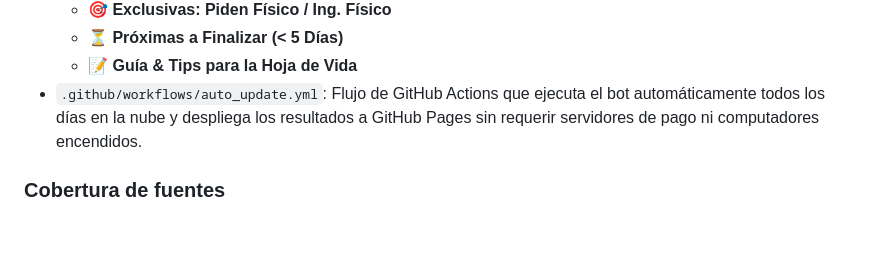
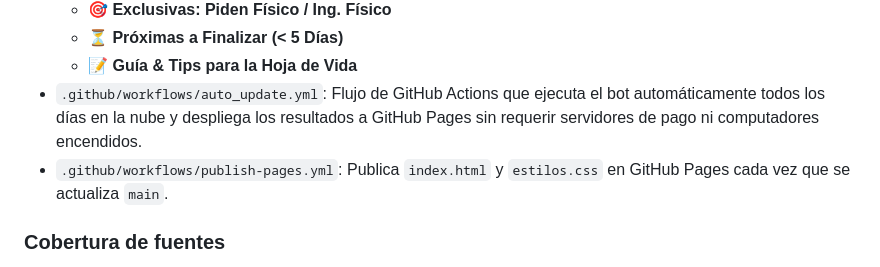
Before and after one commit to Stebym/practicas-ingenieria-fisica, a Markdown page: README.md, the part around the change. GitHub-like rendering; blank space fills up the shorter version.

Commit message:
Document GitHub Pages deployment

```diff
--- a/README.md
+++ b/README.md
@@ -46,6 +46,7 @@ Este proyecto fue construido aplicando estándares profesionales de **Desarrollo
   * **⏳ Próximas a Finalizar (< 5 Días)**
   * **📝 Guía & Tips para la Hoja de Vida**
 * `.github/workflows/auto_update.yml`: Flujo de GitHub Actions que ejecuta el bot automáticamente todos los días en la nube y despliega los resultados a GitHub Pages sin requerir servidores de pago ni computadores encendidos.
+* `.github/workflows/publish-pages.yml`: Publica `index.html` y `estilos.css` en GitHub Pages cada vez que se actualiza `main`.
 
 ### Cobertura de fuentes
 La búsqueda web puede encontrar páginas públicas que los buscadores tengan indexadas, incluidos resultados de Magneto, Computrabajo/Pandapé, elempleo y sitios corporativos. No garantiza cubrir todo Internet: algunos portales requieren iniciar sesión, bloquean rastreadores o publican vacantes que aún no están indexadas. Las fechas y el estado de cada resultado se deben confirmar en la publicación original; los resúmenes web se distinguen de las misiones inferidas por área.
```
